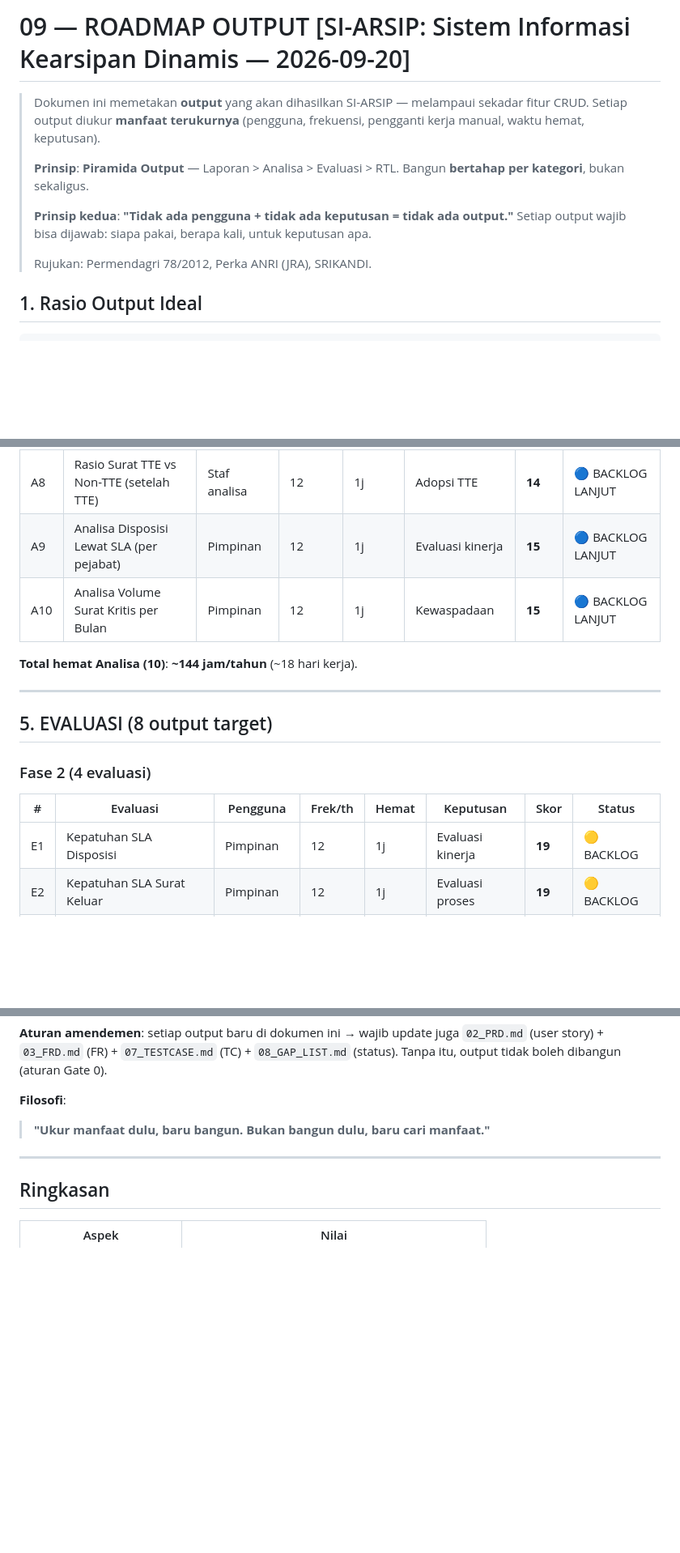
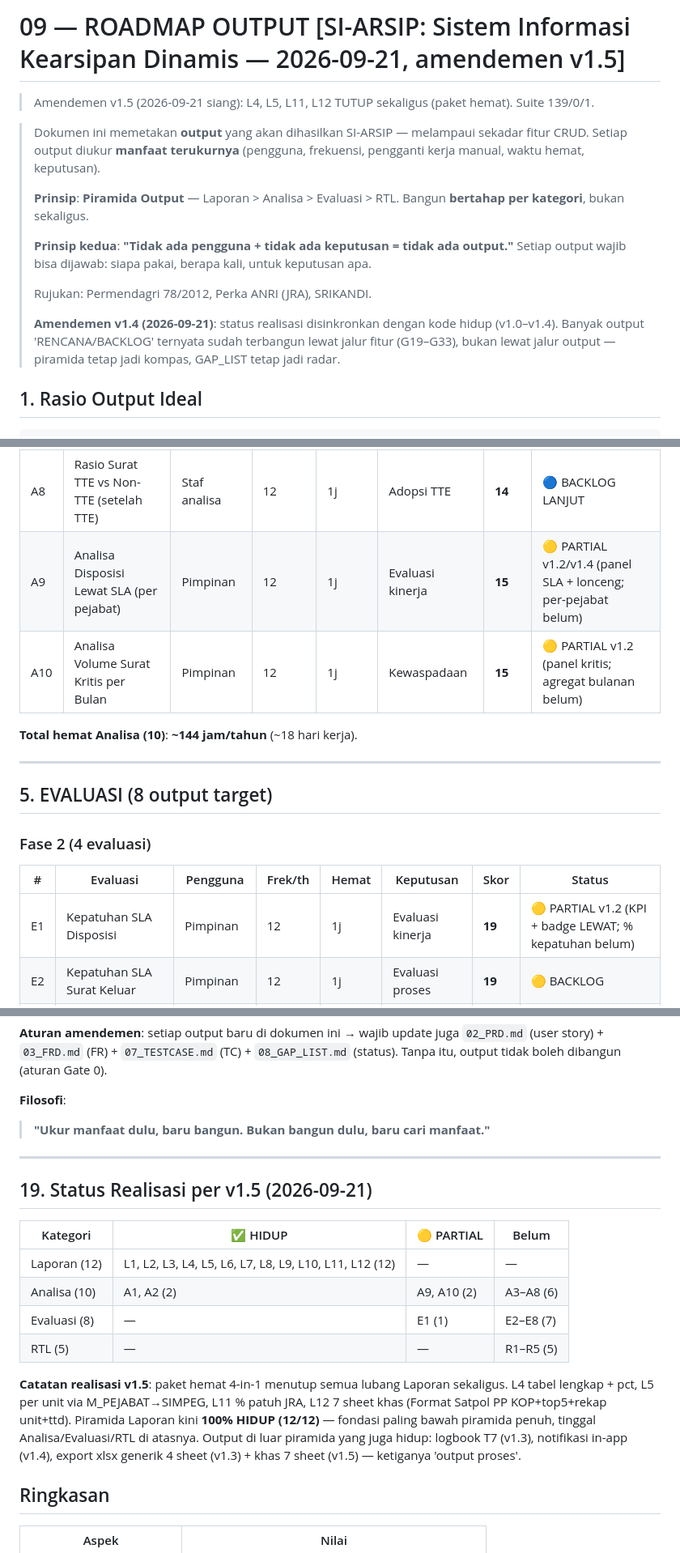
Before and after one commit to miftachurrochim82-sketch/si-arsip-2026, a Markdown page: docs/09_ROADMAP_OUTPUT.md, 3 parts joined by grey strips. Shown at 81% size. GitHub-like rendering; blank space fills up the shorter version.

```diff
--- a/docs/09_ROADMAP_OUTPUT.md
+++ b/docs/09_ROADMAP_OUTPUT.md
@@ -1,4 +1,6 @@
-# 09 — ROADMAP OUTPUT [SI-ARSIP: Sistem Informasi Kearsipan Dinamis — 2026-09-20]
+# 09 — ROADMAP OUTPUT [SI-ARSIP: Sistem Informasi Kearsipan Dinamis — 2026-09-21, amendemen v1.5]
+
+> Amendemen v1.5 (2026-09-21 siang): L4, L5, L11, L12 TUTUP sekaligus (paket hemat). Suite 139/0/1.
 
 > Dokumen ini memetakan **output** yang akan dihasilkan SI-ARSIP — melampaui
 > sekadar fitur CRUD. Setiap output diukur **manfaat terukurnya** (pengguna,
@@ -11,6 +13,11 @@
 > Setiap output wajib bisa dijawab: siapa pakai, berapa kali, untuk keputusan apa.
 >
 > Rujukan: Permendagri 78/2012, Perka ANRI (JRA), SRIKANDI.
+>
+> **Amendemen v1.4 (2026-09-21)**: status realisasi disinkronkan dengan kode
+> hidup (v1.0–v1.4). Banyak output 'RENCANA/BACKLOG' ternyata sudah terbangun
+> lewat jalur fitur (G19–G33), bukan lewat jalur output — piramida tetap
+> jadi kompas, GAP_LIST tetap jadi radar.
 
 ## 1. Rasio Output Ideal
 
@@ -107,8 +114,8 @@ Skor = (Dampak × 3) + (Frekuensi × 2) - Effort
 | A6 | Proyeksi Retensi Habis 5 Tahun | Staf arsip | 1 | 8j | Perencanaan ruang | **11** | 🔵 BACKLOG LANJUT |
 | A7 | Korelasi Klasifikasi ↔ Unit | Staf analisa | 4 | 3j | Evaluasi proses | **12** | 🔵 BACKLOG LANJUT |
 | A8 | Rasio Surat TTE vs Non-TTE (setelah TTE) | Staf analisa | 12 | 1j | Adopsi TTE | **14** | 🔵 BACKLOG LANJUT |
-| A9 | Analisa Disposisi Lewat SLA (per pejabat) | Pimpinan | 12 | 1j | Evaluasi kinerja | **15** | 🔵 BACKLOG LANJUT |
-| A10 | Analisa Volume Surat Kritis per Bulan | Pimpinan | 12 | 1j | Kewaspadaan | **15** | 🔵 BACKLOG LANJUT |
+| A9 | Analisa Disposisi Lewat SLA (per pejabat) | Pimpinan | 12 | 1j | Evaluasi kinerja | **15** | 🟡 PARTIAL v1.2/v1.4 (panel SLA + lonceng; per-pejabat belum) |
+| A10 | Analisa Volume Surat Kritis per Bulan | Pimpinan | 12 | 1j | Kewaspadaan | **15** | 🟡 PARTIAL v1.2 (panel kritis; agregat bulanan belum) |
 
 **Total hemat Analisa (10)**: **~144 jam/tahun** (~18 hari kerja).
 
@@ -120,7 +127,7 @@ Skor = (Dampak × 3) + (Frekuensi × 2) - Effort
 
 | # | Evaluasi | Pengguna | Frek/th | Hemat | Keputusan | Skor | Status |
 |---|---|---|---|---|---|---|---|
-| E1 | Kepatuhan SLA Disposisi | Pimpinan | 12 | 1j | Evaluasi kinerja | **19** | 🟡 BACKLOG |
+| E1 | Kepatuhan SLA Disposisi | Pimpinan | 12 | 1j | Evaluasi kinerja | **19** | 🟡 PARTIAL v1.2 (KPI + badge LEWAT; % kepatuhan belum) |
 | E2 | Kepatuhan SLA Surat Keluar | Pimpinan | 12 | 1j | Evaluasi proses | **19** | 🟡 BACKLOG |
 | E3 | Kelengkapan Metadata Surat | Staf arsip | 4 | 3j | Perbaikan data | **14** | 🟡 BACKLOG |
 | E4 | Kepatuhan Format Nomor Surat | Admin arsip | 4 | 2j | Perbaikan SOP | **12** | 🟡 BACKLOG |
@@ -397,6 +404,22 @@ Dokumen ini **living document** — akan di-update setiap kali:
 
 ---
 
+## 19. Status Realisasi per v1.5 (2026-09-21)
+
+| Kategori | ✅ HIDUP | 🟡 PARTIAL | Belum |
+|---|---|---|---|
+| Laporan (12) | L1, L2, L3, L4, L5, L6, L7, L8, L9, L10, L11, L12 (12) | — | — |
+| Analisa (10) | A1, A2 (2) | A9, A10 (2) | A3–A8 (6) |
+| Evaluasi (8) | — | E1 (1) | E2–E8 (7) |
+| RTL (5) | — | — | R1–R5 (5) |
+
+**Catatan realisasi v1.5**: paket hemat 4-in-1 menutup semua lubang Laporan sekaligus.
+L4 tabel lengkap + pct, L5 per unit via M_PEJABAT→SIMPEG, L11 % patuh JRA, L12 7 sheet khas
+(Format Satpol PP KOP+top5+rekap unit+ttd). Piramida Laporan kini **100% HIDUP (12/12)** —
+fondasi paling bawah piramida penuh, tinggal Analisa/Evaluasi/RTL di atasnya.
+Output di luar piramida yang juga hidup: logbook T7 (v1.3), notifikasi in-app (v1.4),
+export xlsx generik 4 sheet (v1.3) + khas 7 sheet (v1.5) — ketiganya 'output proses'.
+
 ## Ringkasan
 
 | Aspek | Nilai |
```
Also changed, not shown: other parts of docs/09_ROADMAP_OUTPUT.md (+14 -14 lines).
